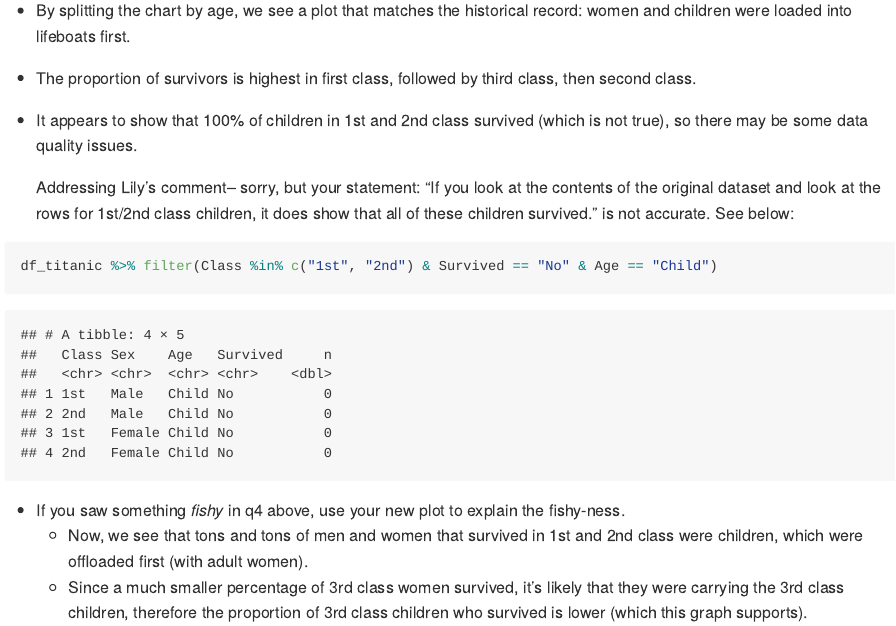
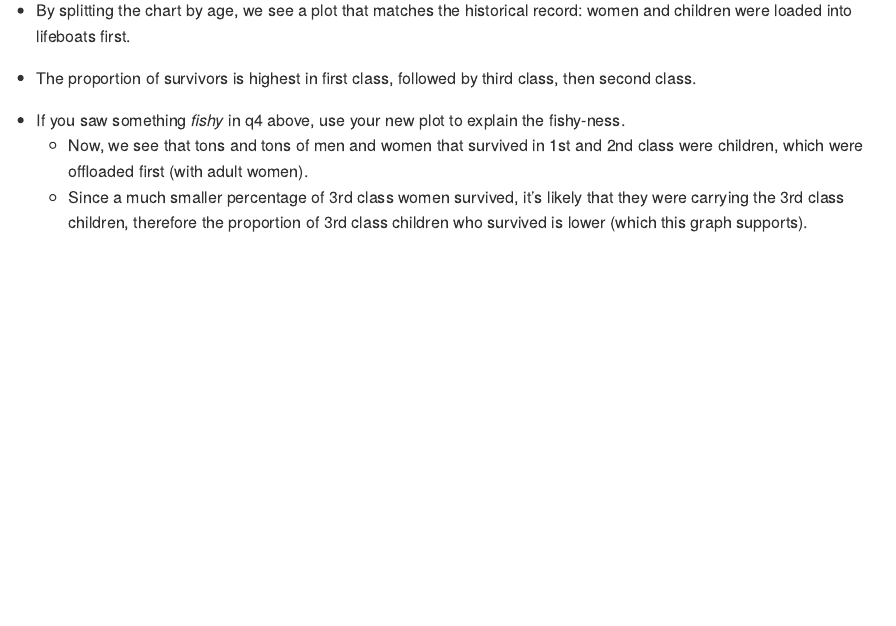
Before and after one commit to iamtheyammer/data-science-sp25, an R Markdown document (challenges/c01-titanic-assignment.Rmd): the page in a window 1100 px wide, from 7920 px down. The pictures show the output file challenges/c01-titanic-assignment.md that the author committed with the source, drawn offline in the style of GitHub.

Commit message:
Fix wrong claim in challenge 1

````diff
--- a/challenges/c01-titanic-assignment.Rmd
+++ b/challenges/c01-titanic-assignment.Rmd
@@ -175,13 +175,7 @@ df_prop %>%
 
 -   The proportion of survivors is highest in first class, followed by third class, then second class.
 
--   It appears to show that 100% of children in 1st and 2nd class survived (which is not true), so there may be some data quality issues.
-
-    Addressing Lily's comment– sorry, but your statement: "If you look at the contents of the original dataset and look at the rows for 1st/2nd class children, it does show that all of these children survived." is not accurate. See below:
-
-```{r}
-df_titanic %>% filter(Class %in% c("1st", "2nd") & Survived == "No" & Age == "Child")
-```
+<!-- -->
 
 -   If you saw something *fishy* in q4 above, use your new plot to explain the fishy-ness.
     -   Now, we see that tons and tons of men and women that survived in 1st and 2nd class were children, which were offloaded first (with adult women).
````
Also changed, not shown: challenges/c01-titanic-assignment.md, challenges/c01-titanic-assignment.Rmd (2 more changed lines).
